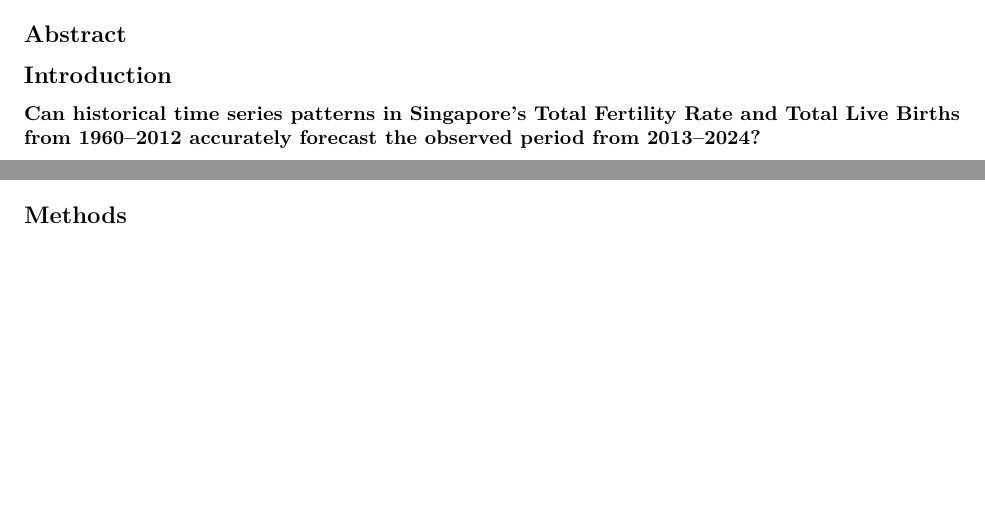
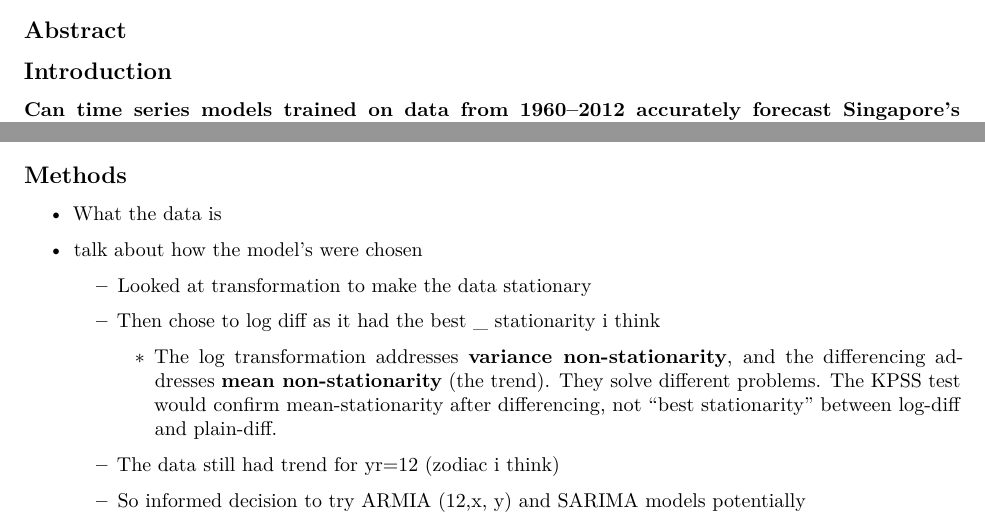
Before and after one commit to Otto-gits/TSA, an R Markdown document (Final Report.Rmd): two parts of the page before the commit and two parts of page 1 of 2 after it, joined at a grey line, cut so that both start at the same text, the shorter picture padded with empty space. Rendered offline with R 4.5, knitr and Pandoc, then LaTeX, with nearby package versions; some code elsewhere in the file could not run offline; common packages that the code uses without loading them are loaded.

Commit message:
Planning my methods section of the report.

````diff
--- a/Final Report.Rmd
+++ b/Final Report.Rmd
@@ -49,9 +49,8 @@ test  <- BFR |> filter(Year >= 2013)
 
 ## Introduction
 
-**Can historical time series patterns in Singapore’s Total Fertility
-Rate and Total Live Births from 1960–2012 accurately forecast the
-observed period from 2013–2024?**
+**Can time series models trained on data from 1960–2012 accurately
+forecast Singapore's continuing fertility decline over 2013–2024?**
 
 ```{r tfr-plot, fig.cap="Total Fertility Rate in Singapore, 1960–2024", results='markup'}
 BFR |>
@@ -60,19 +59,40 @@ BFR |>
   autoplot(d_log_TFR)
 
 ```
+
 ```{r}
 BFR |>
   autoplot(TLB)
 BFR |>
   autoplot(d_log_TLB)
 ```
+
 ```{r}
 
 ```
 
 ## Methods
 
+- What the data is
 
+<!-- -->
+
+- talk about how the model's were chosen
+
+  - Looked at transformation to make the data stationary
+
+  - Then chose to log diff as it had the best \_ stationarity i think
+
+    - The log transformation addresses **variance non-stationarity**,
+      and the differencing addresses **mean non-stationarity** (the
+      trend). They solve different problems. The KPSS test would confirm
+      mean-stationarity after differencing, not "best stationarity"
+      between log-diff and plain-diff.
+
+  - The data still had trend for yr=12 (zodiac i think)
+
+  - So informed decision to try ARMIA (12,x, y) and SARIMA models
+    potentially
 
 ## Results
 
````
Also changed, not shown: edaCorrected.R (+0 -3 lines), Final-Report.pdf.
